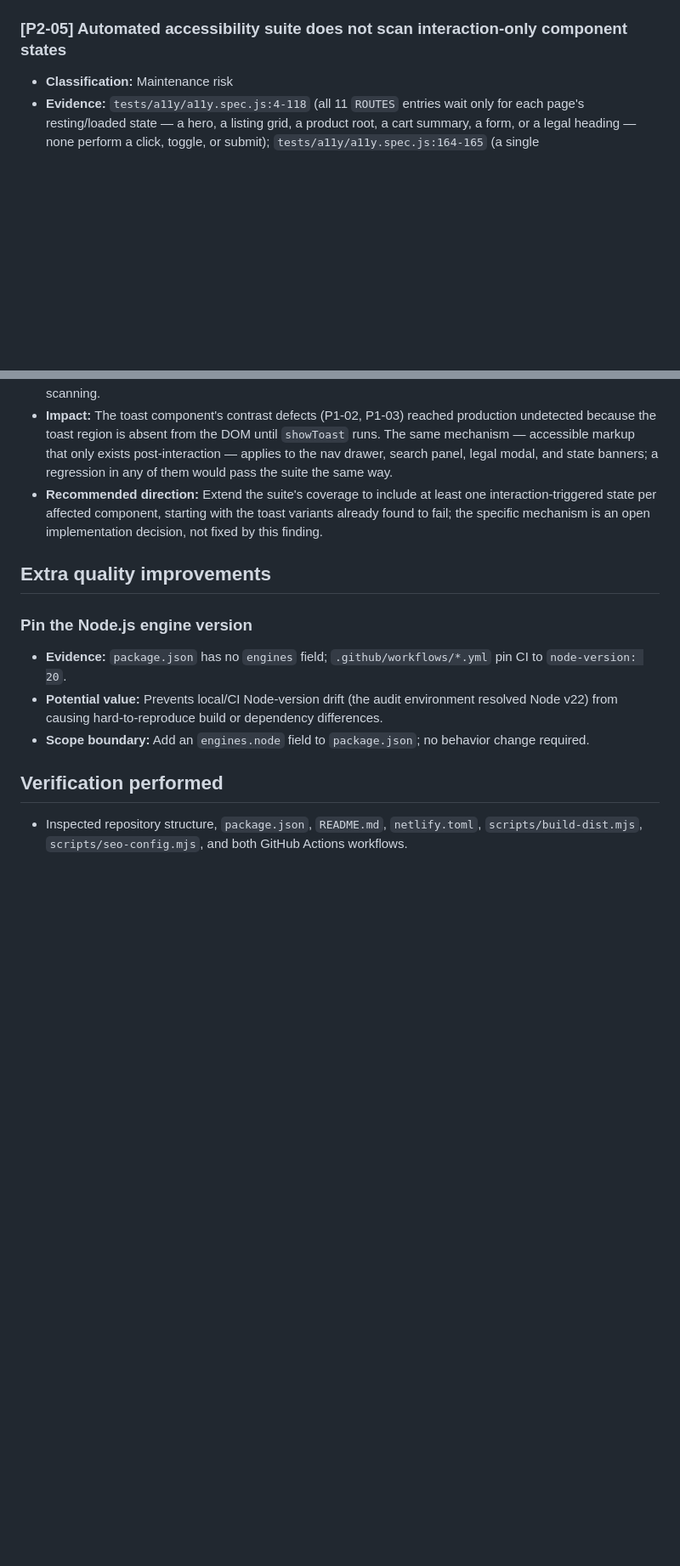
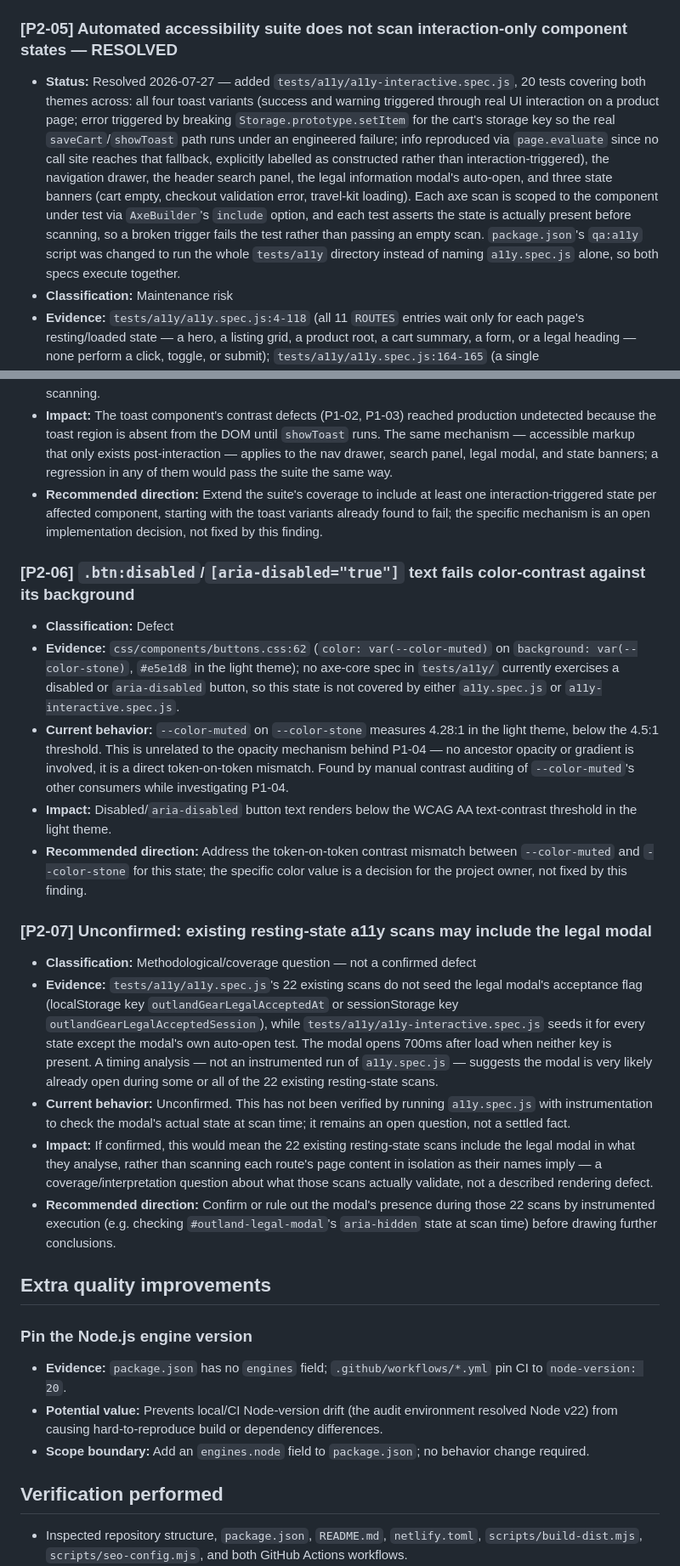
Before and after one commit to KPKrol85/DS-ecommerce-pr02-OutlandgGear, a Markdown page: daily-AUDIT.md, 2 parts joined by grey strips. Shown at 85% size. GitHub-like rendering; blank space fills up the shorter version.

```diff
--- a/daily-AUDIT.md
+++ b/daily-AUDIT.md
@@ -92,13 +101,30 @@ No outstanding findings — 3 resolved (see below).
 - **Impact:** Not a defect — `products.json` is fetched only through `product-data.js`, and the `travel-kits.js` instance serves only `travel-kits.json`, so `product-data`'s caching is unaffected. This is a duplication/maintenance concern only.
 - **Recommended direction:** Align `travel-kits.js`'s import specifier for `data.js` with `product-data.js`'s to collapse the two instances into one, consistent with the specifier fix already applied to `product-data.js`'s own consumers (P1-01).
 
-### [P2-05] Automated accessibility suite does not scan interaction-only component states
+### [P2-05] Automated accessibility suite does not scan interaction-only component states — RESOLVED
 
+- **Status:** Resolved 2026-07-27 — added `tests/a11y/a11y-interactive.spec.js`, 20 tests covering both themes across: all four toast variants (success and warning triggered through real UI interaction on a product page; error triggered by breaking `Storage.prototype.setItem` for the cart's storage key so the real `saveCart`/`showToast` path runs under an engineered failure; info reproduced via `page.evaluate` since no call site reaches that fallback, explicitly labelled as constructed rather than interaction-triggered), the navigation drawer, the header search panel, the legal information modal's auto-open, and three state banners (cart empty, checkout validation error, travel-kit loading). Each axe scan is scoped to the component under test via `AxeBuilder`'s `include` option, and each test asserts the state is actually present before scanning, so a broken trigger fails the test rather than passing an empty scan. `package.json`'s `qa:a11y` script was changed to run the whole `tests/a11y` directory instead of naming `a11y.spec.js` alone, so both specs execute together.
 - **Classification:** Maintenance risk
 - **Evidence:** `tests/a11y/a11y.spec.js:4-118` (all 11 `ROUTES` entries wait only for each page's resting/loaded state — a hero, a listing grid, a product root, a cart summary, a form, or a legal heading — none perform a click, toggle, or submit); `tests/a11y/a11y.spec.js:164-165` (a single `AxeBuilder(...).analyze()` runs immediately after that wait, once per route per theme); P1-02, P1-03 (the two toast contrast defects this gap allowed through); `js/modules/nav.js:51-67` (drawer/search panel `aria-hidden`/`aria-expanded` set only on click); `js/modules/legal-modal.js:54-55` (`hidden`/`aria-hidden` set only on open); `js/modules/ui-state.js:7,20-23` (`hidden`/`aria-live` set only when a state is actively rendered)
 - **Current behavior:** The suite scans 11 routes in both light and dark themes (22 scans total), each waited only to its normal resting/loaded state before a single axe pass; no route performs an interaction before scanning.
 - **Impact:** The toast component's contrast defects (P1-02, P1-03) reached production undetected because the toast region is absent from the DOM until `showToast` runs. The same mechanism — accessible markup that only exists post-interaction — applies to the nav drawer, search panel, legal modal, and state banners; a regression in any of them would pass the suite the same way.
 - **Recommended direction:** Extend the suite's coverage to include at least one interaction-triggered state per affected component, starting with the toast variants already found to fail; the specific mechanism is an open implementation decision, not fixed by this finding.
+
+### [P2-06] `.btn:disabled`/`[aria-disabled="true"]` text fails color-contrast against its background
+
+- **Classification:** Defect
+- **Evidence:** `css/components/buttons.css:62` (`color: var(--color-muted)` on `background: var(--color-stone)`, `#e5e1d8` in the light theme); no axe-core spec in `tests/a11y/` currently exercises a disabled or `aria-disabled` button, so this state is not covered by either `a11y.spec.js` or `a11y-interactive.spec.js`.
+- **Current behavior:** `--color-muted` on `--color-stone` measures 4.28:1 in the light theme, below the 4.5:1 threshold. This is unrelated to the opacity mechanism behind P1-04 — no ancestor opacity or gradient is involved, it is a direct token-on-token mismatch. Found by manual contrast auditing of `--color-muted`'s other consumers while investigating P1-04.
+- **Impact:** Disabled/`aria-disabled` button text renders below the WCAG AA text-contrast threshold in the light theme.
+- **Recommended direction:** Address the token-on-token contrast mismatch between `--color-muted` and `--color-stone` for this state; the specific color value is a decision for the project owner, not fixed by this finding.
+
+### [P2-07] Unconfirmed: existing resting-state a11y scans may include the legal modal
+
+- **Classification:** Methodological/coverage question — not a confirmed defect
+- **Evidence:** `tests/a11y/a11y.spec.js`'s 22 existing scans do not seed the legal modal's acceptance flag (localStorage key `outlandGearLegalAcceptedAt` or sessionStorage key `outlandGearLegalAcceptedSession`), while `tests/a11y/a11y-interactive.spec.js` seeds it for every state except the modal's own auto-open test. The modal opens 700ms after load when neither key is present. A timing analysis — not an instrumented run of `a11y.spec.js` — suggests the modal is very likely already open during some or all of the 22 existing resting-state scans.
+- **Current behavior:** Unconfirmed. This has not been verified by running `a11y.spec.js` with instrumentation to check the modal's actual state at scan time; it remains an open question, not a settled fact.
+- **Impact:** If confirmed, this would mean the 22 existing resting-state scans include the legal modal in what they analyse, rather than scanning each route's page content in isolation as their names imply — a coverage/interpretation question about what those scans actually validate, not a described rendering defect.
+- **Recommended direction:** Confirm or rule out the modal's presence during those 22 scans by instrumented execution (e.g. checking `#outland-legal-modal`'s `aria-hidden` state at scan time) before drawing further conclusions.
 
 ## Extra quality improvements
 
```
Also changed, not shown: other parts of daily-AUDIT.md (+14 -4 lines).
